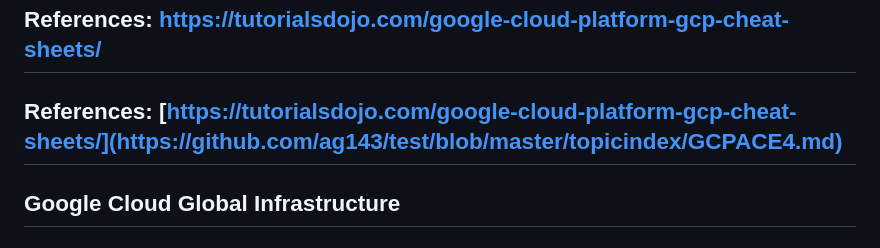
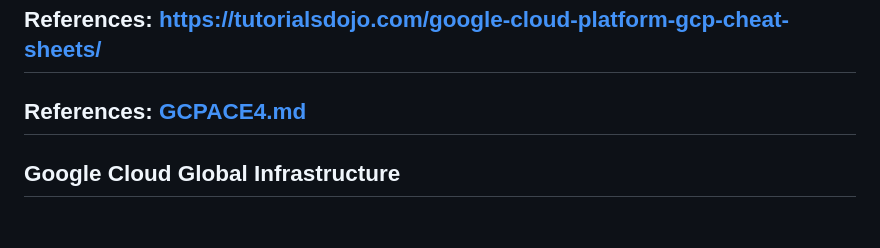
Before and after one commit to ag143/test, a Markdown page: topicindex/GCPACE4.md, the part around the change. Rendered like a GitHub page.

```diff
--- a/topicindex/GCPACE4.md
+++ b/topicindex/GCPACE4.md
@@ -1,7 +1,7 @@
 
 # GCP Overview
 ## References: https://tutorialsdojo.com/google-cloud-platform-gcp-cheat-sheets/
-## References: [https://tutorialsdojo.com/google-cloud-platform-gcp-cheat-sheets/](https://github.com/ag143/test/blob/master/topicindex/GCPACE4.md)
+## References: [GCPACE4.md](https://github.com/ag143/test/blob/master/topicindex/GCPACE4.md)
 ## Google Cloud Global Infrastructure
 ### Google Cloud Global Infrastructure Cheat Sheet
 The cloud infrastructure of GCP is built around:
```
